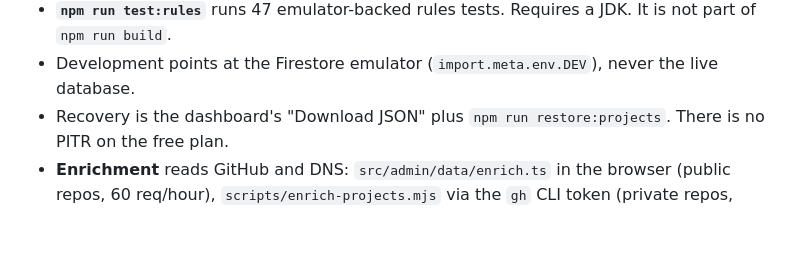
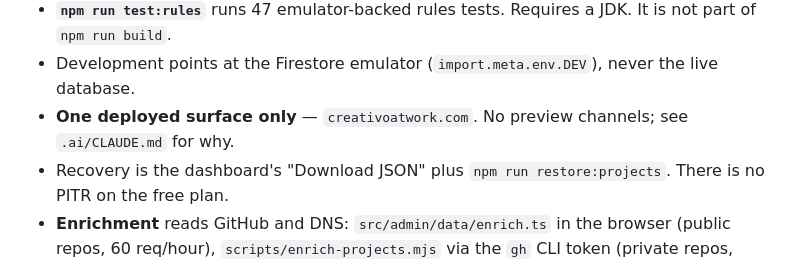
Before and after one commit to creativoatwork/creativoatwork, a Markdown page: .ai/CONTEXT.md, the part around the change. Drawn GitHub-style; blank space fills up the shorter version.

```diff
--- a/.ai/CONTEXT.md
+++ b/.ai/CONTEXT.md
@@ -36,6 +36,7 @@ admindash.html  -> src/admin/main.tsx  dashboard, never prerendered
 - **`create` accepts non-future timestamps; `update` pins `updatedAt` to now** and freezes `createdAt`. That asymmetry is deliberate: it lets `scripts/restore-projects.mjs` write historical timestamps under production rules, with no temporary rule relaxation. It also means an existing document cannot be overwritten with a historical `updatedAt` — which is why restore clears the collection before writing.
 - **`npm run test:rules`** runs 47 emulator-backed rules tests. Requires a JDK. It is not part of `npm run build`.
 - Development points at the Firestore emulator (`import.meta.env.DEV`), never the live database.
+- **One deployed surface only** — `creativoatwork.com`. No preview channels; see `.ai/CLAUDE.md` for why.
 - Recovery is the dashboard's "Download JSON" plus `npm run restore:projects`. There is no PITR on the free plan.
 - **Enrichment** reads GitHub and DNS: `src/admin/data/enrich.ts` in the browser (public repos, 60 req/hour), `scripts/enrich-projects.mjs` via the `gh` CLI token (private repos, 5000/hour). Both hosts are hardcoded — `api.github.com` and `dns.google`, which publish `access-control-allow-origin: *` — so there is no user-supplied URL and no SSRF surface. Results land in the `enrichment` map, validated by type and a 25-key cap rather than key by key.
 - **Bulk import** ("Import list" on the projects page) parses a pasted list into projects. The
```
Also changed, not shown: .ai/CLAUDE.md (+19 -0 lines).
